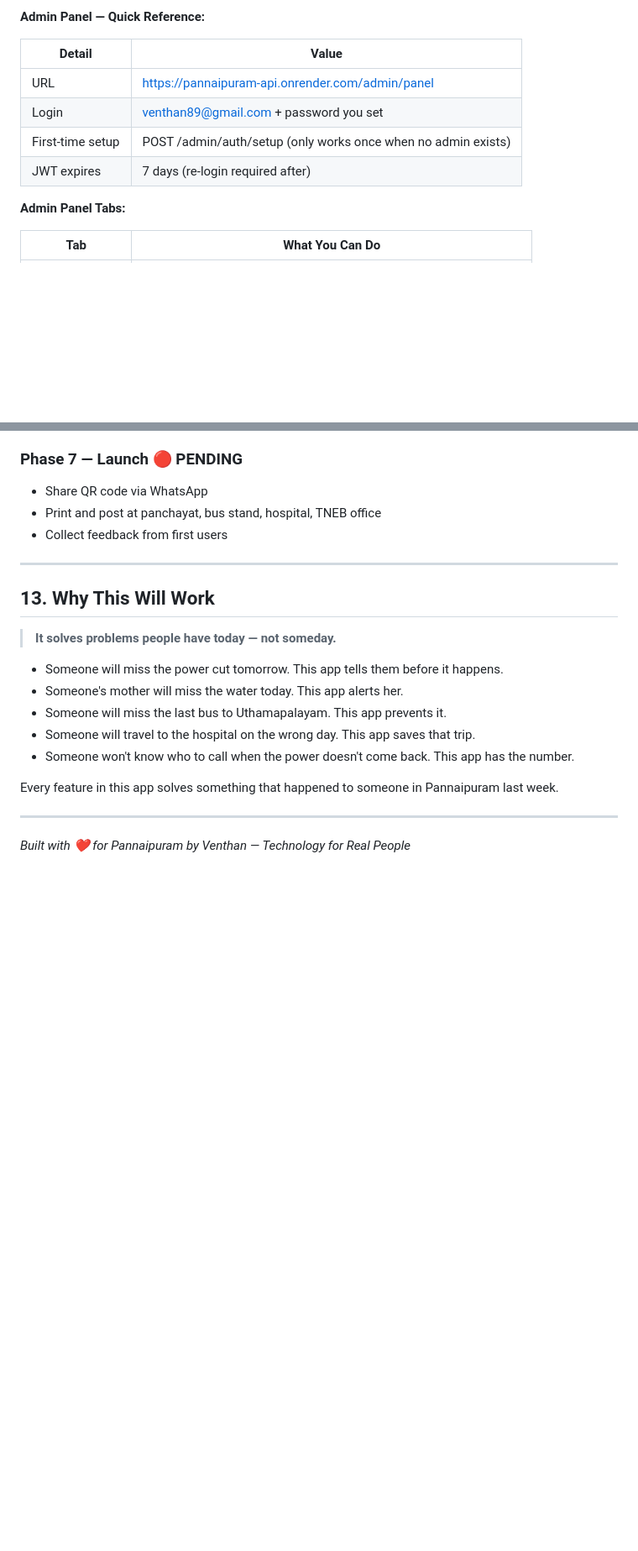
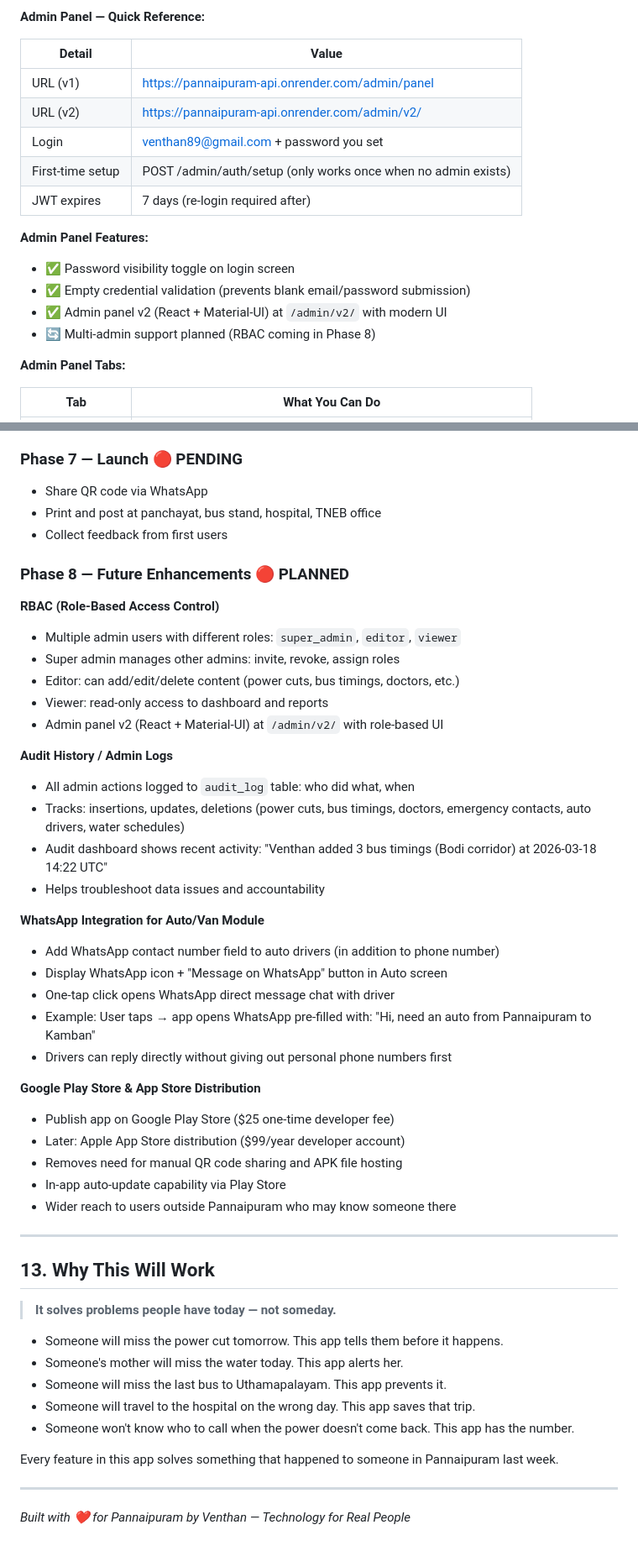
Before and after one commit to VenthanGowthamS/Pannaipuram, a Markdown page: docs/requirements.md, 2 parts joined by grey strips. Shown at 84% size. Drawn GitHub-style; blank space fills up the shorter version.

Commit message:
Add Phase 8 Future Enhancements (RBAC, Audit History, WhatsApp Integration, App Store) and document admin panel v2 improvements

```diff
--- a/docs/requirements.md
+++ b/docs/requirements.md
@@ -525,10 +525,17 @@ Tamil wireframes for all screens, icon design, home screen with full-width tiles
 
 | Detail | Value |
 |---|---|
-| URL | https://pannaipuram-api.onrender.com/admin/panel |
+| URL (v1) | https://pannaipuram-api.onrender.com/admin/panel |
+| URL (v2) | https://pannaipuram-api.onrender.com/admin/v2/ |
 | Login | venthan89@gmail.com + password you set |
 | First-time setup | POST /admin/auth/setup (only works once when no admin exists) |
 | JWT expires | 7 days (re-login required after) |
+
+**Admin Panel Features:**
+- ✅ Password visibility toggle on login screen
+- ✅ Empty credential validation (prevents blank email/password submission)
+- ✅ Admin panel v2 (React + Material-UI) at `/admin/v2/` with modern UI
+- 🔄 Multi-admin support planned (RBAC coming in Phase 8)
 
 **Admin Panel Tabs:**
 
@@ -574,6 +581,35 @@ Tamil wireframes for all screens, icon design, home screen with full-width tiles
 - Print and post at panchayat, bus stand, hospital, TNEB office
 - Collect feedback from first users
 
+### Phase 8 — Future Enhancements 🔴 PLANNED
+
+**RBAC (Role-Based Access Control)**
+- Multiple admin users with different roles: `super_admin`, `editor`, `viewer`
+- Super admin manages other admins: invite, revoke, assign roles
+- Editor: can add/edit/delete content (power cuts, bus timings, doctors, etc.)
+- Viewer: read-only access to dashboard and reports
+- Admin panel v2 (React + Material-UI) at `/admin/v2/` with role-based UI
+
+**Audit History / Admin Logs**
+- All admin actions logged to `audit_log` table: who did what, when
+- Tracks: insertions, updates, deletions (power cuts, bus timings, doctors, emergency contacts, auto drivers, water schedules)
+- Audit dashboard shows recent activity: "Venthan added 3 bus timings (Bodi corridor) at 2026-03-18 14:22 UTC"
+- Helps troubleshoot data issues and accountability
+
+**WhatsApp Integration for Auto/Van Module**
+- Add WhatsApp contact number field to auto drivers (in addition to phone number)
+- Display WhatsApp icon + "Message on WhatsApp" button in Auto screen
+- One-tap click opens WhatsApp direct message chat with driver
+- Example: User taps → app opens WhatsApp pre-filled with: "Hi, need an auto from Pannaipuram to Kamban"
+- Drivers can reply directly without giving out personal phone numbers first
+
+**Google Play Store & App Store Distribution**
+- Publish app on Google Play Store ($25 one-time developer fee)
+- Later: Apple App Store distribution ($99/year developer account)
+- Removes need for manual QR code sharing and APK file hosting
+- In-app auto-update capability via Play Store
+- Wider reach to users outside Pannaipuram who may know someone there
+
 ---
 
 ## 13. Why This Will Work
```
